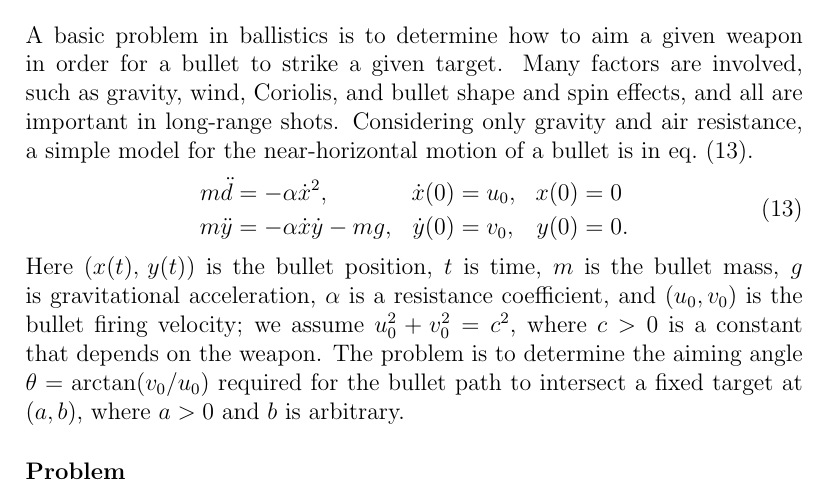
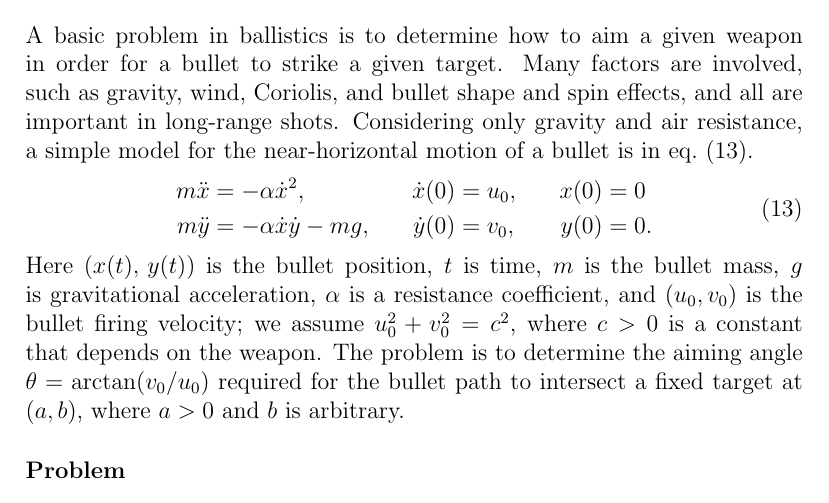
Before and after one commit to hershal/m374m, a LaTeX problem sheet (homeworks/hw7/hw7.tex): part of page 9 of 10, cut so that both start at the same text. Compiled offline with pdfLaTeX.

Commit message:
hw7: minilab minor formatting (forgot quad)

```diff
--- a/homeworks/hw7/hw7.tex
+++ b/homeworks/hw7/hw7.tex
@@ -295,8 +295,8 @@ simple model for the near-horizontal motion of a bullet is in
 \begin{equation}
   \label{eq:minilab-problem}
   \begin{aligned}
-    m\ddot{d}&=-\alpha\dot{x}^2, & \dot{x}(0)&=u_0, & x(0)&=0 \\
-    m\ddot{y}&=-\alpha\dot{x}\dot{y}-mg, & \dot{y}(0)&=v_0, & y(0)&=0.
+    m\ddot{x}&=-\alpha\dot{x}^2, &\quad \dot{x}(0)&=u_0, &\quad x(0)&=0 \\
+    m\ddot{y}&=-\alpha\dot{x}\dot{y}-mg, &\quad \dot{y}(0)&=v_0, &\quad y(0)&=0.
   \end{aligned}
 \end{equation}
 Here $(x(t),\,y(t))$ is the bullet position, $t$ is time, $m$ is the bullet
```
